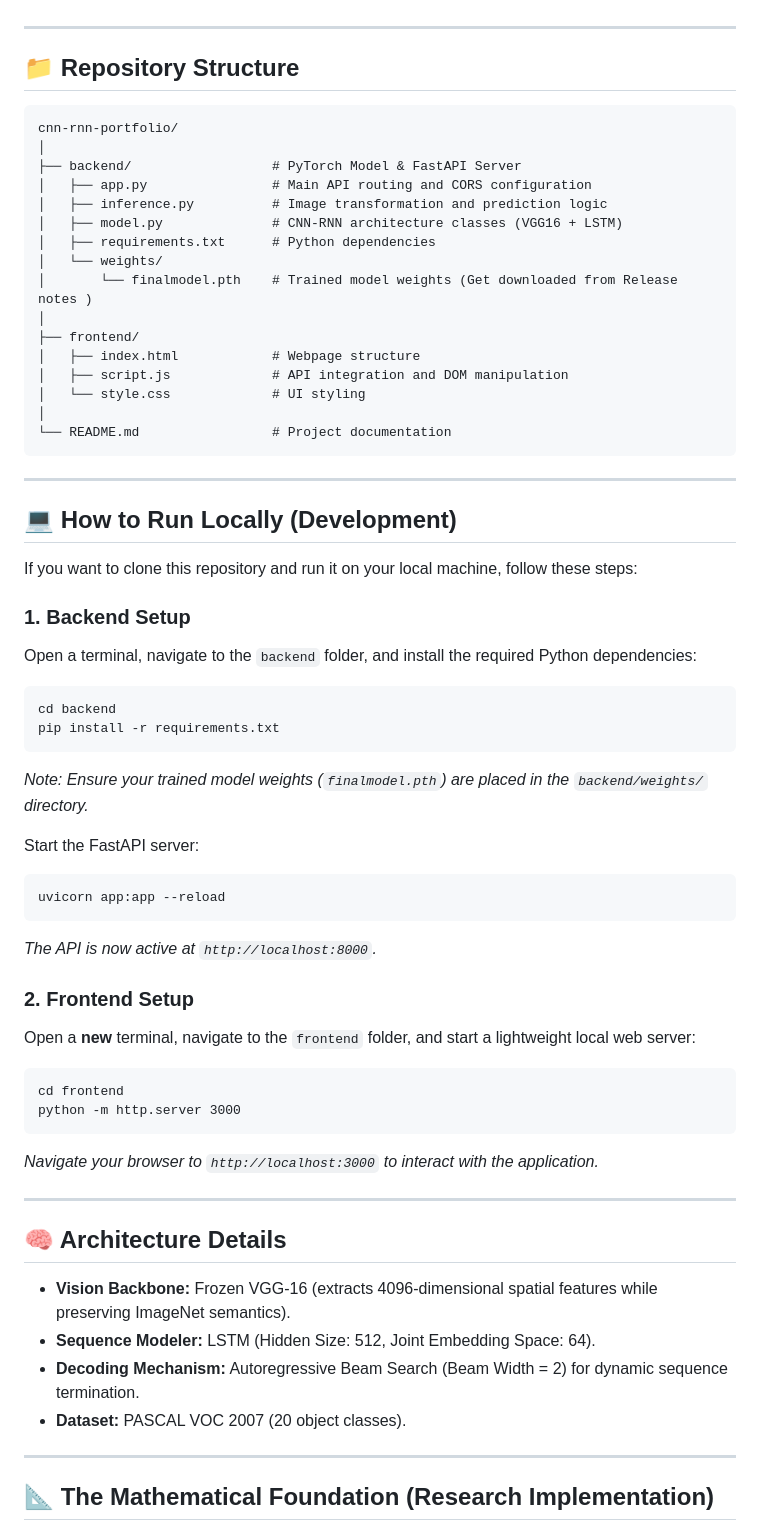
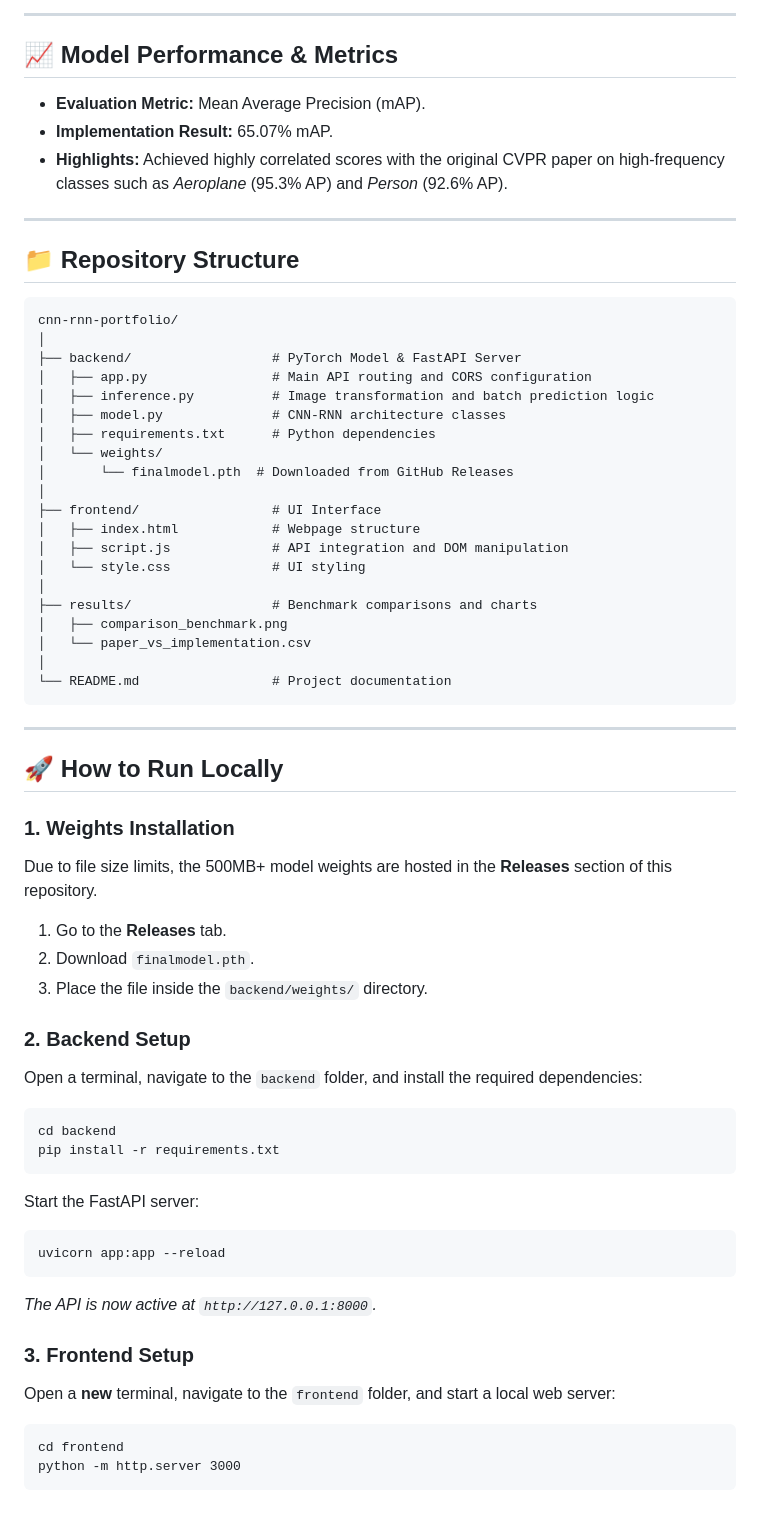
Before and after one commit to AvinashSappati/DL-Course-Project, a Markdown page: README.md, the part around one of its changes. Drawn GitHub-style.

```diff
--- a/README.md
+++ b/README.md
@@ -6,3 +55,9 @@ This project bridges the gap between complex machine learning architecture and a
+---
+
+## 📈 Model Performance & Metrics
+* **Evaluation Metric:** Mean Average Precision (mAP).
+* **Implementation Result:** 65.07% mAP.
+* **Highlights:** Achieved highly correlated scores with the original CVPR paper on high-frequency classes such as *Aeroplane* (95.3% AP) and *Person* (92.6% AP).
 
 ---
 
@@ -12,56 +67,48 @@ This project bridges the gap between complex machine learning architecture and a
     │
     ├── backend/                  # PyTorch Model & FastAPI Server
     │   ├── app.py                # Main API routing and CORS configuration
-    │   ├── inference.py          # Image transformation and prediction logic
-    │   ├── model.py              # CNN-RNN architecture classes (VGG16 + LSTM)
+    │   ├── inference.py          # Image transformation and batch prediction logic
+    │   ├── model.py              # CNN-RNN architecture classes
     │   ├── requirements.txt      # Python dependencies
     │   └── weights/
-    │       └── finalmodel.pth    # Trained model weights (Get downloaded from Release notes )
+    │       └── finalmodel.pth  # Downloaded from GitHub Releases
     │
-    ├── frontend/
+    ├── frontend/                 # UI Interface
     │   ├── index.html            # Webpage structure
     │   ├── script.js             # API integration and DOM manipulation
     │   └── style.css             # UI styling
+    │
+    ├── results/                  # Benchmark comparisons and charts
+    │   ├── comparison_benchmark.png
+    │   └── paper_vs_implementation.csv
     │
     └── README.md                 # Project documentation
 
 ---
 
-## 💻 How to Run Locally (Development)
+## 🚀 How to Run Locally
 
-If you want to clone this repository and run it on your local machine, follow these steps:
+### 1. Weights Installation
+Due to file size limits, the 500MB+ model weights are hosted in the **Releases** section of this repository.
+1. Go to the **Releases** tab.
+2. Download `finalmodel.pth`.
+3. Place the file inside the `backend/weights/` directory.
 
-### 1. Backend Setup
-Open a terminal, navigate to the `backend` folder, and install the required Python dependencies:
+### 2. Backend Setup
+Open a terminal, navigate to the `backend` folder, and install the required dependencies:
 
     cd backend
     pip install -r requirements.txt
-
-*Note: Ensure your trained model weights (`finalmodel.pth`) are placed in the `backend/weights/` directory.*
 
 Start the FastAPI server:
 
     uvicorn app:app --reload
 
-*The API is now active at `http://localhost:8000`.*
+*The API is now active at `http://127.0.0.1:8000`.*
 
-### 2. Frontend Setup
-Open a **new** terminal, navigate to the `frontend` folder, and start a lightweight local web server:
+### 3. Frontend Setup
+Open a **new** terminal, navigate to the `frontend` folder, and start a local web server:
 
     cd frontend
     python -m http.server 3000
 
-*Navigate your browser to `http://localhost:3000` to interact with the application.*
-
----
-
-## 🧠 Architecture Details
-- **Vision Backbone:** Frozen VGG-16 (extracts 4096-dimensional spatial features while preserving ImageNet semantics).
-- **Sequence Modeler:** LSTM (Hidden Size: 512, Joint Embedding Space: 64).
-- **Decoding Mechanism:** Autoregressive Beam Search (Beam Width = 2) for dynamic sequence termination.
-- **Dataset:** PASCAL VOC 2007 (20 object classes).
-
----
-
-## 📐 The Mathematical Foundation (Research Implementation)
-
```
Also changed, not shown: other parts of README.md (+55 -26 lines).
